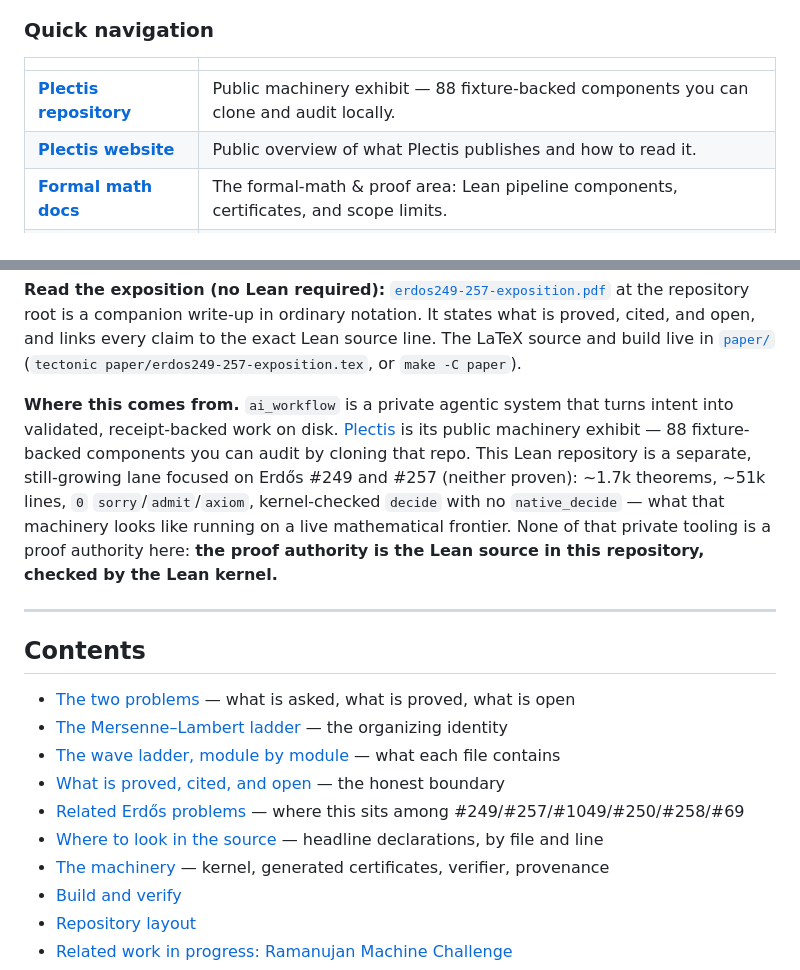
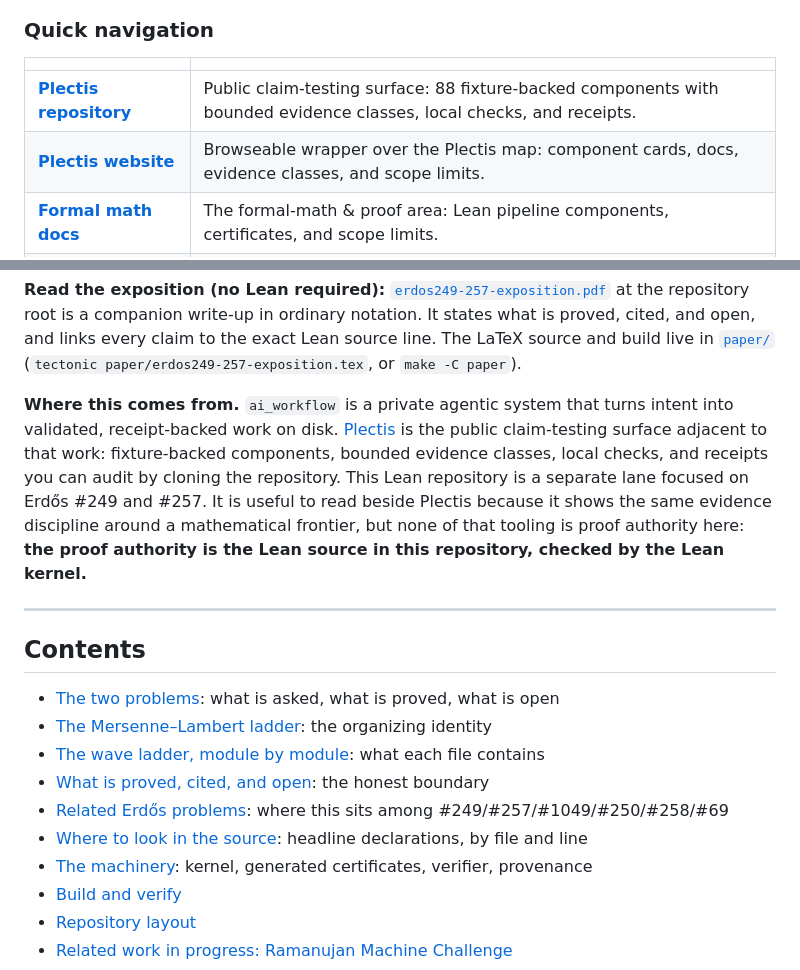
Before and after one commit to wcook04/plectis-lean-erdos249-257, a Markdown page: README.md, 2 parts joined by grey strips. Rendered like a GitHub page.

Commit message:
Clarify Plectis as adjacent claim-testing, not proof authority.
Replace machinery-exhibit and frontier blur in the front door with claim-testing language, keep kernel authority explicit, and scrub front-door em dashes.

Co-authored-by: Cursor <cursoragent@cursor.com>

```diff
--- a/README.md
+++ b/README.md
@@ -13,8 +13,8 @@ This snapshot does not solve either open problem; it formalises bounded irration
 
 | | |
 |:--|:--|
-| **[Plectis repository](https://github.com/wcook04/plectis)** | Public machinery exhibit — 88 fixture-backed components you can clone and audit locally. |
-| **[Plectis website](https://wcook04.github.io/plectis/)** | Public overview of what Plectis publishes and how to read it. |
+| **[Plectis repository](https://github.com/wcook04/plectis)** | Public claim-testing surface: 88 fixture-backed components with bounded evidence classes, local checks, and receipts. |
+| **[Plectis website](https://wcook04.github.io/plectis/)** | Browseable wrapper over the Plectis map: component cards, docs, evidence classes, and scope limits. |
 | **[Formal math docs](https://wcook04.github.io/plectis/docs/area-formal-math.html)** | The formal-math & proof area: Lean pipeline components, certificates, and scope limits. |
 | **[Architecture docs](https://wcook04.github.io/plectis/docs/architecture.html)** | How the 88 components fit together on one shared path. |
 | **[Tour](https://wcook04.github.io/plectis/docs/tour.html)** | A plain walkthrough of what Plectis is, what a component is, and where claims stop. |
@@ -25,19 +25,19 @@ This repository is a pinned, self-verifying public snapshot: everything needed t
 
 **Read the exposition (no Lean required):** [`erdos249-257-exposition.pdf`](erdos249-257-exposition.pdf) at the repository root is a companion write-up in ordinary notation. It states what is proved, cited, and open, and links every claim to the exact Lean source line. The LaTeX source and build live in [`paper/`](paper/) (`tectonic paper/erdos249-257-exposition.tex`, or `make -C paper`).
 
-**Where this comes from.** `ai_workflow` is a private agentic system that turns intent into validated, receipt-backed work on disk. [Plectis](https://github.com/wcook04/plectis) is its public machinery exhibit — 88 fixture-backed components you can audit by cloning that repo. This Lean repository is a separate, still-growing lane focused on Erdős #249 and #257 (neither proven): ~1.7k theorems, ~51k lines, `0` `sorry`/`admit`/`axiom`, kernel-checked `decide` with no `native_decide` — what that machinery looks like running on a live mathematical frontier. None of that private tooling is a proof authority here: **the proof authority is the Lean source in this repository, checked by the Lean kernel.**
+**Where this comes from.** `ai_workflow` is a private agentic system that turns intent into validated, receipt-backed work on disk. [Plectis](https://github.com/wcook04/plectis) is the public claim-testing surface adjacent to that work: fixture-backed components, bounded evidence classes, local checks, and receipts you can audit by cloning the repository. This Lean repository is a separate lane focused on Erdős #249 and #257. It is useful to read beside Plectis because it shows the same evidence discipline around a mathematical frontier, but none of that tooling is proof authority here: **the proof authority is the Lean source in this repository, checked by the Lean kernel.**
 
 ---
 
 ## Contents
 
-- [The two problems](#the-two-problems) — what is asked, what is proved, what is open
-- [The Mersenne–Lambert ladder](#the-mersennelambert-ladder) — the organizing identity
-- [The wave ladder, module by module](#the-wave-ladder-module-by-module) — what each file contains
-- [What is proved, cited, and open](#what-is-proved-cited-and-open) — the honest boundary
-- [Related Erdős problems](#related-erdős-problems) — where this sits among #249/#257/#1049/#250/#258/#69
-- [Where to look in the source](#where-to-look-in-the-source) — headline declarations, by file and line
-- [The machinery](#the-machinery) — kernel, generated certificates, verifier, provenance
+- [The two problems](#the-two-problems): what is asked, what is proved, what is open
+- [The Mersenne–Lambert ladder](#the-mersennelambert-ladder): the organizing identity
+- [The wave ladder, module by module](#the-wave-ladder-module-by-module): what each file contains
+- [What is proved, cited, and open](#what-is-proved-cited-and-open): the honest boundary
+- [Related Erdős problems](#related-erdős-problems): where this sits among #249/#257/#1049/#250/#258/#69
+- [Where to look in the source](#where-to-look-in-the-source): headline declarations, by file and line
+- [The machinery](#the-machinery): kernel, generated certificates, verifier, provenance
 - [Build and verify](#build-and-verify)
 - [Repository layout](#repository-layout)
 - [Related work in progress: Ramanujan Machine Challenge](#related-work-in-progress-ramanujan-machine-challenge)
```
Also changed, not shown: other parts of README.md (+4 -4 lines).
